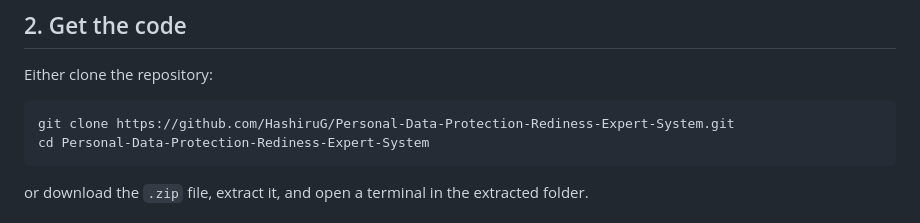
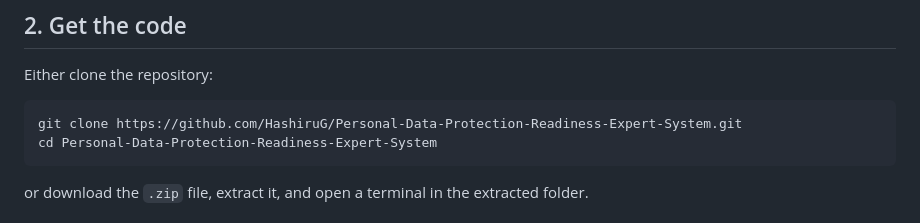
Before and after one commit to HashiruG/Personal-Data-Protection-Readiness-Expert-System, a Markdown page: README.md, the part around the change. Rendered like a GitHub page.

Commit message:
Update clone URL after renaming the repository

````diff
--- a/README.md
+++ b/README.md
@@ -49,8 +49,8 @@ swipl --version
 Either clone the repository:
 
 ```
-git clone https://github.com/HashiruG/Personal-Data-Protection-Rediness-Expert-System.git
-cd Personal-Data-Protection-Rediness-Expert-System
+git clone https://github.com/HashiruG/Personal-Data-Protection-Readiness-Expert-System.git
+cd Personal-Data-Protection-Readiness-Expert-System
 ```
 
 or download the `.zip` file, extract it, and open a terminal in the extracted folder.
````
